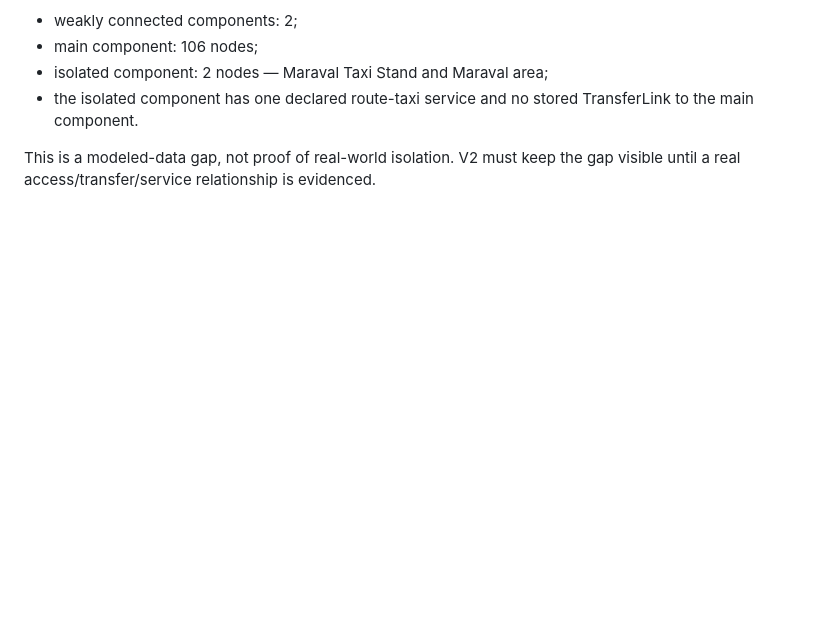
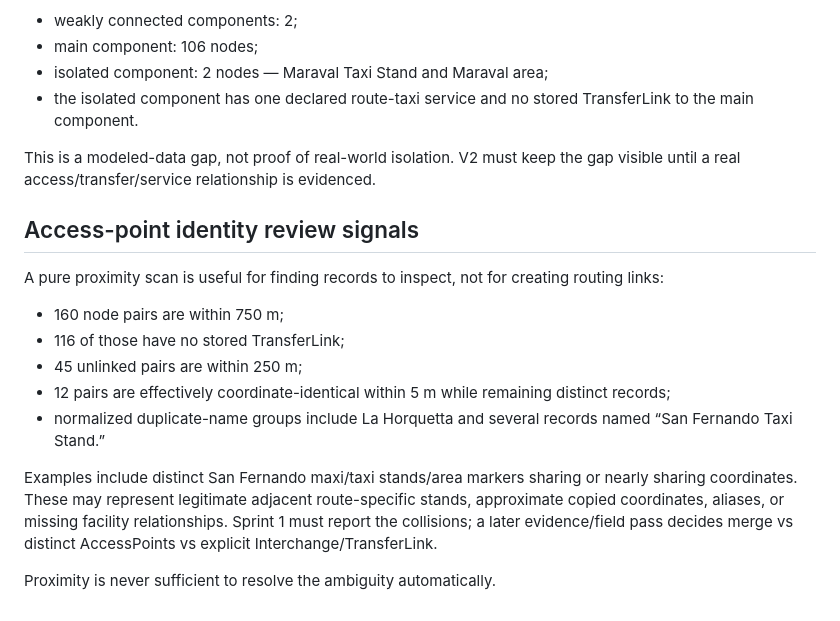
Before and after one commit to bpiper02/transittrinidad, a Markdown page: docs/DATA.md, the part around the change. GitHub-like rendering; blank space fills up the shorter version.

Commit message:
docs(recovery): add access-point identity review signals

```diff
--- a/docs/DATA.md
+++ b/docs/DATA.md
@@ -100,3 +100,16 @@ Using only declared directed Pattern-like legacy service edges and the 88 stored
 - the isolated component has one declared route-taxi service and no stored TransferLink to the main component.
 
 This is a modeled-data gap, not proof of real-world isolation. V2 must keep the gap visible until a real access/transfer/service relationship is evidenced.
+
+
+## Access-point identity review signals
+A pure proximity scan is useful for finding records to inspect, not for creating routing links:
+- 160 node pairs are within 750 m;
+- 116 of those have no stored TransferLink;
+- 45 unlinked pairs are within 250 m;
+- 12 pairs are effectively coordinate-identical within 5 m while remaining distinct records;
+- normalized duplicate-name groups include La Horquetta and several records named “San Fernando Taxi Stand.”
+
+Examples include distinct San Fernando maxi/taxi stands/area markers sharing or nearly sharing coordinates. These may represent legitimate adjacent route-specific stands, approximate copied coordinates, aliases, or missing facility relationships. Sprint 1 must report the collisions; a later evidence/field pass decides merge vs distinct AccessPoints vs explicit Interchange/TransferLink.
+
+Proximity is never sufficient to resolve the ambiguity automatically.
```
